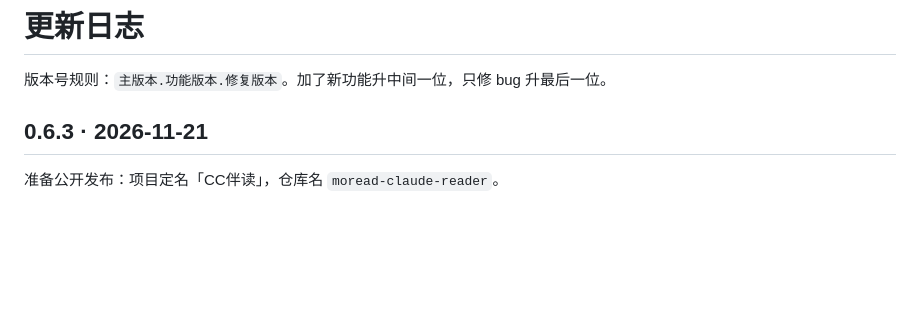
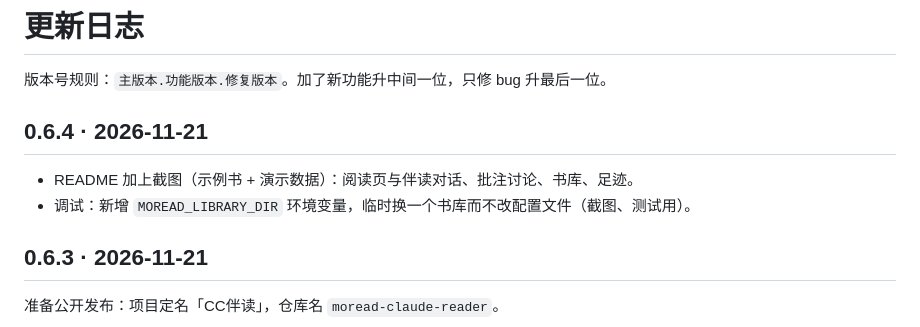
Before and after one commit to liangsheng-sys/moread-claude-reader, a Markdown page: CHANGELOG.md, the part around the change. GitHub-like rendering; blank space fills up the shorter version.

```diff
--- a/CHANGELOG.md
+++ b/CHANGELOG.md
@@ -1,6 +1,11 @@
 # 更新日志
 
 版本号规则：`主版本.功能版本.修复版本`。加了新功能升中间一位，只修 bug 升最后一位。
+
+## 0.6.4 · 2026-11-21
+
+- README 加上截图（示例书 + 演示数据）：阅读页与伴读对话、批注讨论、书库、足迹。
+- 调试：新增 `MOREAD_LIBRARY_DIR` 环境变量，临时换一个书库而不改配置文件（截图、测试用）。
 
 ## 0.6.3 · 2026-11-21
 
```
Also changed, not shown: CLAUDE.md (+1 -1 lines), README.md (+11 -1 lines), docs/images/annotation.png (added), docs/images/library.png (added), docs/images/reader-chat.png (added), docs/images/stats.png (added), 2 other files.
